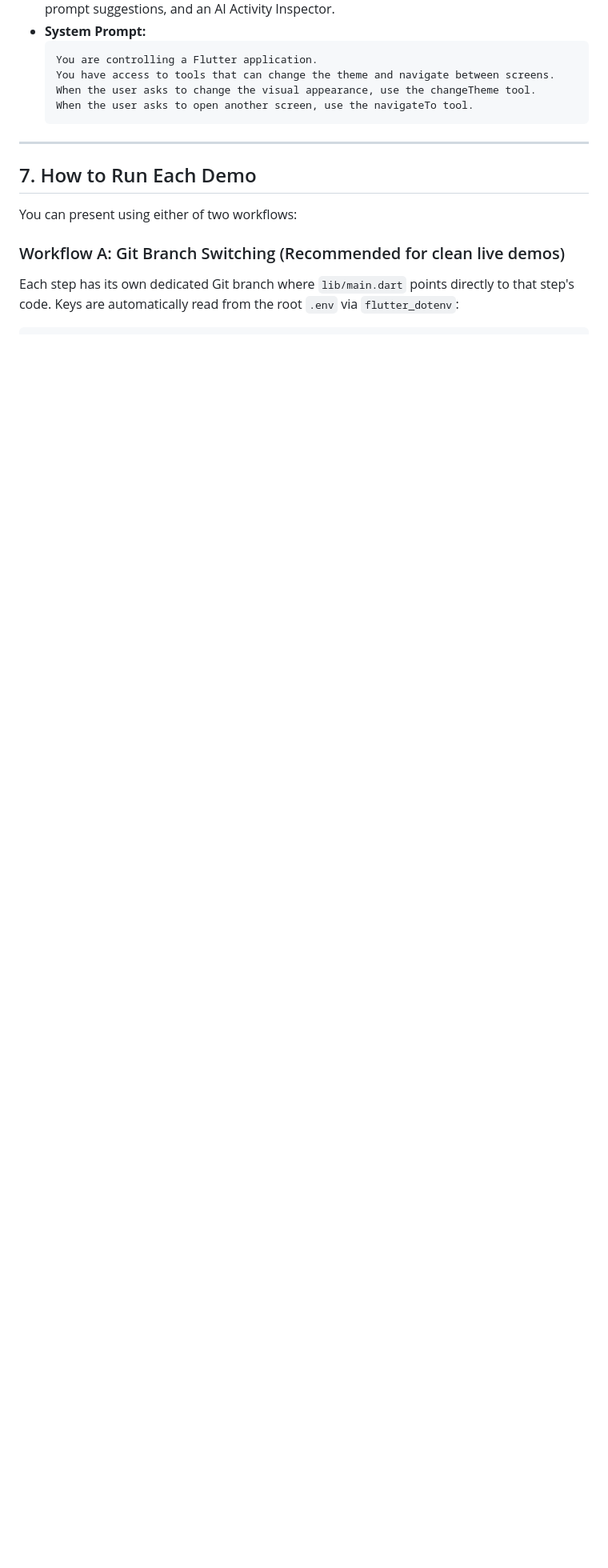
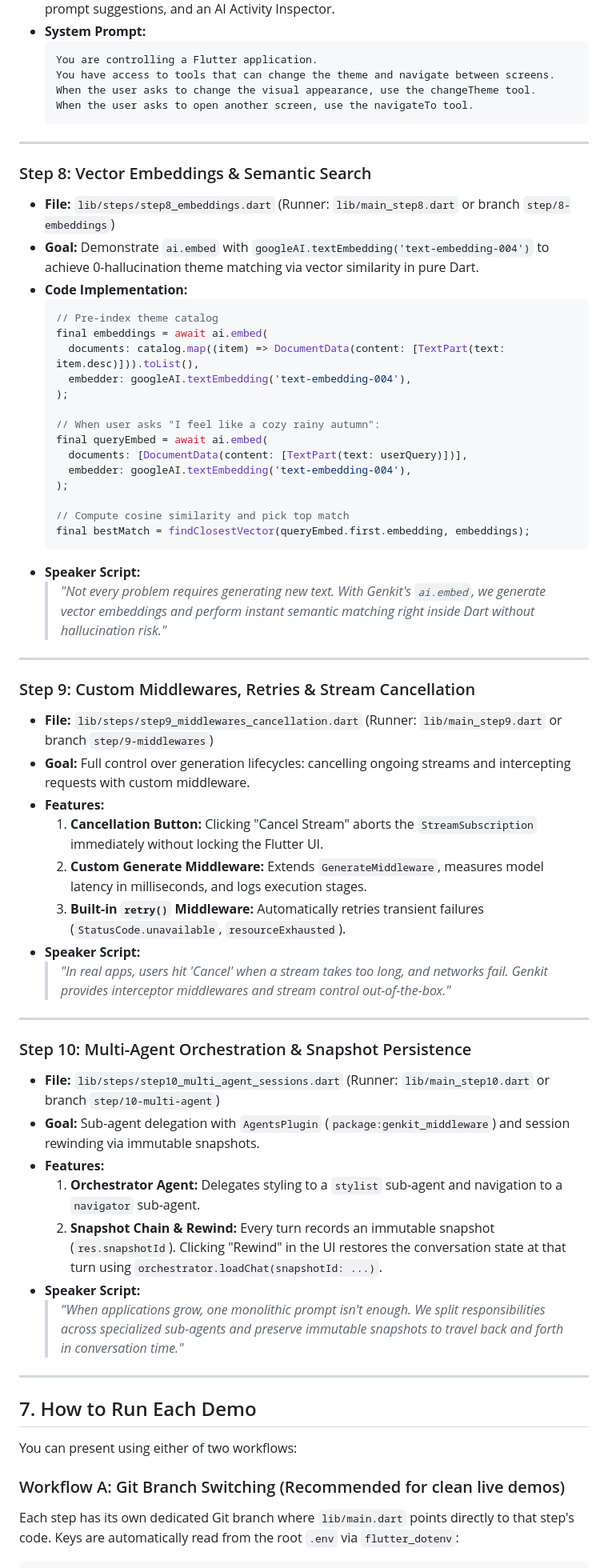
Before and after one commit to IldySilva/genkit_ui_steps, a Markdown page: REPOSITORY_OVERVIEW.md, the part around one of its changes. Shown at 80% size. GitHub-like rendering; blank space fills up the shorter version.

Commit message:
Update REPOSITORY_OVERVIEW.md with Steps 8, 9, 10 and advanced Genkit topics

````diff
--- a/REPOSITORY_OVERVIEW.md
+++ b/REPOSITORY_OVERVIEW.md
@@ -457,6 +457,54 @@ Step 7: Final Demo         -> Consolidated Material 3 Remote Control UI with liv
 
 ---
 
+### Step 8: Vector Embeddings & Semantic Search
+* **File:** `lib/steps/step8_embeddings.dart` (Runner: `lib/main_step8.dart` or branch `step/8-embeddings`)
+* **Goal:** Demonstrate `ai.embed` with `googleAI.textEmbedding('text-embedding-004')` to achieve 0-hallucination theme matching via vector similarity in pure Dart.
+* **Code Implementation:**
+  ```dart
+  // Pre-index theme catalog
+  final embeddings = await ai.embed(
+    documents: catalog.map((item) => DocumentData(content: [TextPart(text: item.desc)])).toList(),
+    embedder: googleAI.textEmbedding('text-embedding-004'),
+  );
+
+  // When user asks "I feel like a cozy rainy autumn":
+  final queryEmbed = await ai.embed(
+    documents: [DocumentData(content: [TextPart(text: userQuery)])],
+    embedder: googleAI.textEmbedding('text-embedding-004'),
+  );
+
+  // Compute cosine similarity and pick top match
+  final bestMatch = findClosestVector(queryEmbed.first.embedding, embeddings);
+  ```
+* **Speaker Script:**
+  > *"Not every problem requires generating new text. With Genkit's `ai.embed`, we generate vector embeddings and perform instant semantic matching right inside Dart without hallucination risk."*
+
+---
+
+### Step 9: Custom Middlewares, Retries & Stream Cancellation
+* **File:** `lib/steps/step9_middlewares_cancellation.dart` (Runner: `lib/main_step9.dart` or branch `step/9-middlewares`)
+* **Goal:** Full control over generation lifecycles: cancelling ongoing streams and intercepting requests with custom middleware.
+* **Features:**
+  1. **Cancellation Button:** Clicking "Cancel Stream" aborts the `StreamSubscription` immediately without locking the Flutter UI.
+  2. **Custom Generate Middleware:** Extends `GenerateMiddleware`, measures model latency in milliseconds, and logs execution stages.
+  3. **Built-in `retry()` Middleware:** Automatically retries transient failures (`StatusCode.unavailable`, `resourceExhausted`).
+* **Speaker Script:**
+  > *"In real apps, users hit 'Cancel' when a stream takes too long, and networks fail. Genkit provides interceptor middlewares and stream control out-of-the-box."*
+
+---
+
+### Step 10: Multi-Agent Orchestration & Snapshot Persistence
+* **File:** `lib/steps/step10_multi_agent_sessions.dart` (Runner: `lib/main_step10.dart` or branch `step/10-multi-agent`)
+* **Goal:** Sub-agent delegation with `AgentsPlugin` (`package:genkit_middleware`) and session rewinding via immutable snapshots.
+* **Features:**
+  1. **Orchestrator Agent:** Delegates styling to a `stylist` sub-agent and navigation to a `navigator` sub-agent.
+  2. **Snapshot Chain & Rewind:** Every turn records an immutable snapshot (`res.snapshotId`). Clicking "Rewind" in the UI restores the conversation state at that turn using `orchestrator.loadChat(snapshotId: ...)`.
+* **Speaker Script:**
+  > *"When applications grow, one monolithic prompt isn't enough. We split responsibilities across specialized sub-agents and preserve immutable snapshots to travel back and forth in conversation time."*
+
+---
+
 ## 7. How to Run Each Demo
 
 You can present using either of two workflows:
````
Also changed, not shown: other parts of REPOSITORY_OVERVIEW.md (+15 -0 lines).
